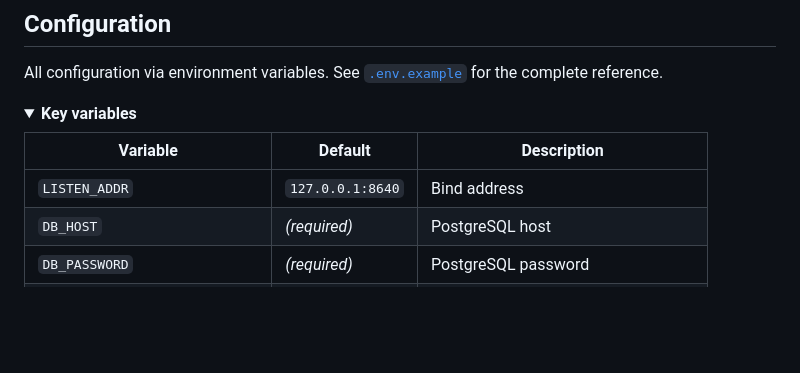
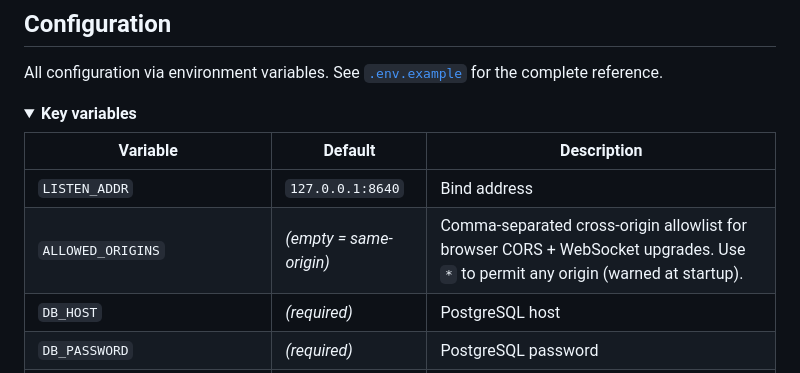
Before and after one commit to Opendray/opendray, a Markdown page: README.md, the part around one of its changes. Rendered like a GitHub page; folded sections open; blank space fills up the shorter version.

```diff
--- a/README.md
+++ b/README.md
@@ -352,6 +352,7 @@ All configuration via environment variables. See [`.env.example`](.env.example)
 | Variable | Default | Description |
 |---|---|---|
 | `LISTEN_ADDR` | `127.0.0.1:8640` | Bind address |
+| `ALLOWED_ORIGINS` | *(empty = same-origin)* | Comma-separated cross-origin allowlist for browser CORS + WebSocket upgrades. Use `*` to permit any origin (warned at startup). |
 | `DB_HOST` | *(required)* | PostgreSQL host |
 | `DB_PASSWORD` | *(required)* | PostgreSQL password |
 | `DB_NAME` | `opendray` | Database name |
```
Also changed, not shown: other parts of README.md (+5 -5 lines).
